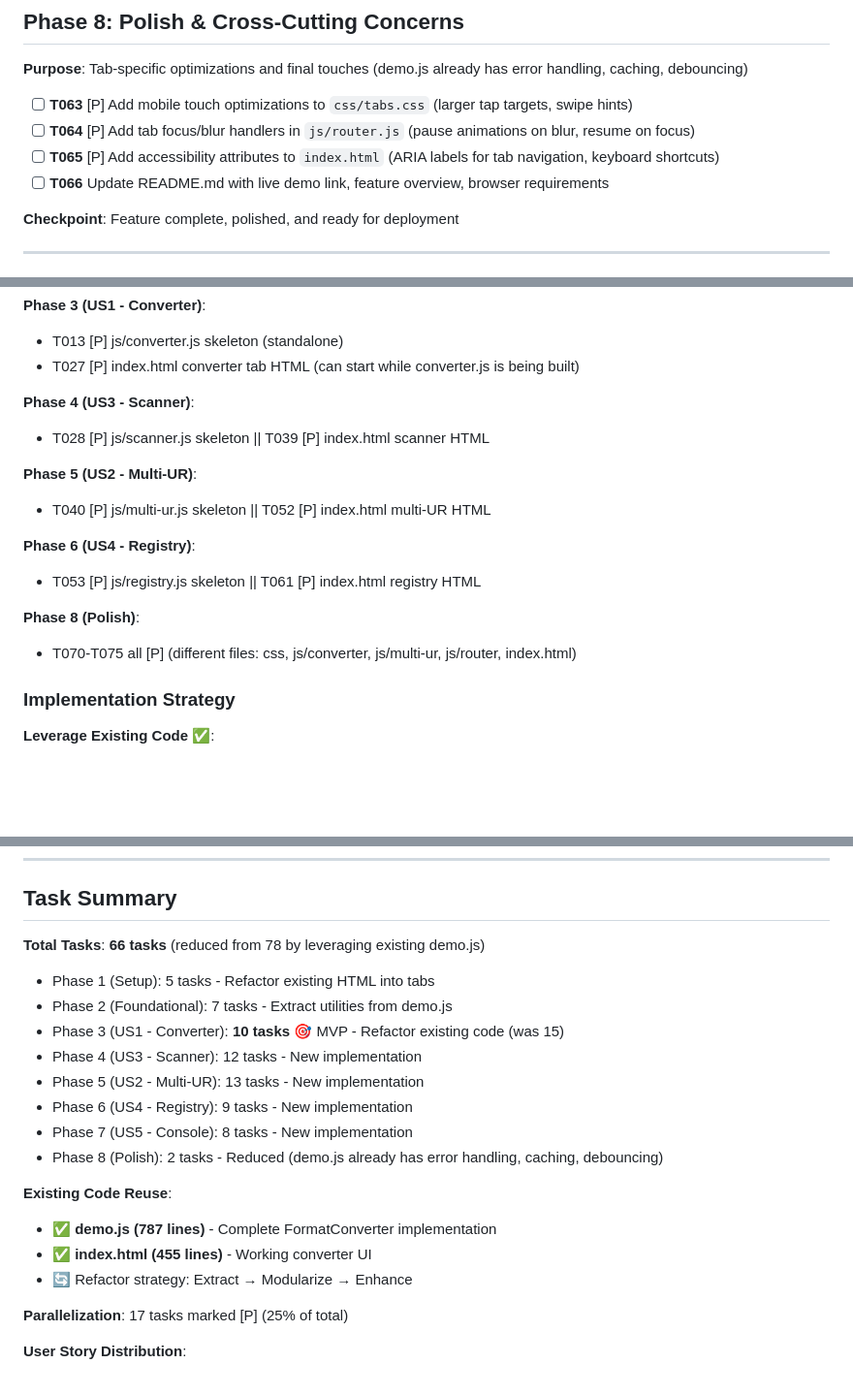
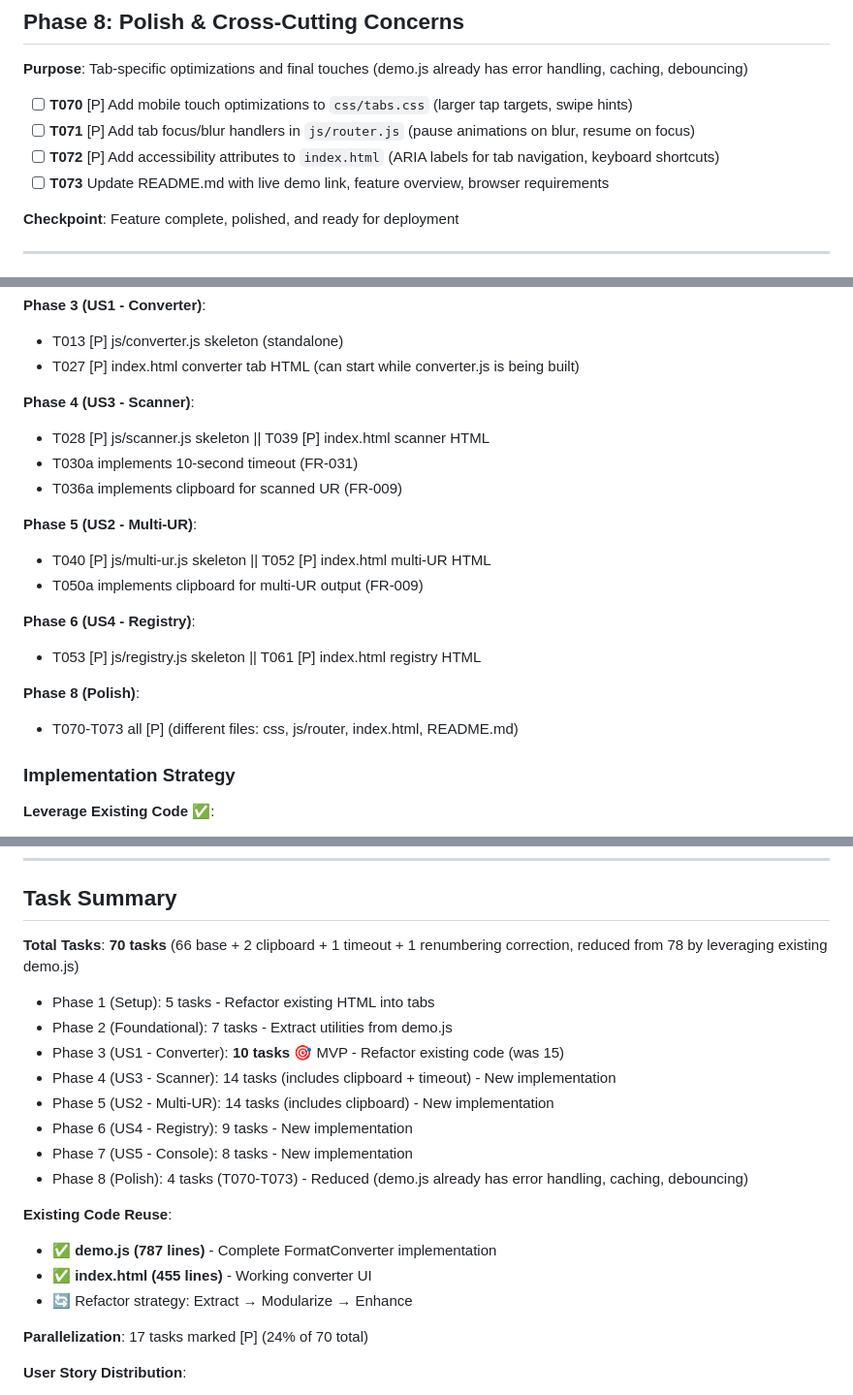
Before and after one commit to irfan798/bcur.me, a Markdown page: specs/002-bc-ur-playground/tasks.md, 3 parts joined by grey strips. Shown at 97% size. Rendered like a GitHub page; blank space fills up the shorter version.

```diff
--- a/specs/002-bc-ur-playground/tasks.md
+++ b/specs/002-bc-ur-playground/tasks.md
@@ -210,10 +213,10 @@
 
 **Purpose**: Tab-specific optimizations and final touches (demo.js already has error handling, caching, debouncing)
 
-- [ ] **T063** [P] Add mobile touch optimizations to `css/tabs.css` (larger tap targets, swipe hints)
-- [ ] **T064** [P] Add tab focus/blur handlers in `js/router.js` (pause animations on blur, resume on focus)
-- [ ] **T065** [P] Add accessibility attributes to `index.html` (ARIA labels for tab navigation, keyboard shortcuts)
-- [ ] **T066** Update README.md with live demo link, feature overview, browser requirements
+- [ ] **T070** [P] Add mobile touch optimizations to `css/tabs.css` (larger tap targets, swipe hints)
+- [ ] **T071** [P] Add tab focus/blur handlers in `js/router.js` (pause animations on blur, resume on focus)
+- [ ] **T072** [P] Add accessibility attributes to `index.html` (ARIA labels for tab navigation, keyboard shortcuts)
+- [ ] **T073** Update README.md with live demo link, feature overview, browser requirements
 
 **Checkpoint**: Feature complete, polished, and ready for deployment
 
@@ -259,15 +262,18 @@ Setup (Phase 1) → Foundational (Phase 2) → [All User Stories Can Start in Pa
 
 **Phase 4 (US3 - Scanner)**:
 - T028 [P] js/scanner.js skeleton || T039 [P] index.html scanner HTML
+- T030a implements 10-second timeout (FR-031)
+- T036a implements clipboard for scanned UR (FR-009)
 
 **Phase 5 (US2 - Multi-UR)**:
 - T040 [P] js/multi-ur.js skeleton || T052 [P] index.html multi-UR HTML
+- T050a implements clipboard for multi-UR output (FR-009)
 
 **Phase 6 (US4 - Registry)**:
 - T053 [P] js/registry.js skeleton || T061 [P] index.html registry HTML
 
 **Phase 8 (Polish)**:
-- T070-T075 all [P] (different files: css, js/converter, js/multi-ur, js/router, index.html)
+- T070-T073 all [P] (different files: css, js/router, index.html, README.md)
 
 ### Implementation Strategy
 
@@ -298,22 +304,22 @@ Setup (Phase 1) → Foundational (Phase 2) → [All User Stories Can Start in Pa
 
 ## Task Summary
 
-**Total Tasks**: **66 tasks** (reduced from 78 by leveraging existing demo.js)
+**Total Tasks**: **70 tasks** (66 base + 2 clipboard + 1 timeout + 1 renumbering correction, reduced from 78 by leveraging existing demo.js)
 - Phase 1 (Setup): 5 tasks - Refactor existing HTML into tabs
 - Phase 2 (Foundational): 7 tasks - Extract utilities from demo.js
 - Phase 3 (US1 - Converter): **10 tasks** 🎯 MVP - Refactor existing code (was 15)
-- Phase 4 (US3 - Scanner): 12 tasks - New implementation
-- Phase 5 (US2 - Multi-UR): 13 tasks - New implementation
+- Phase 4 (US3 - Scanner): 14 tasks (includes clipboard + timeout) - New implementation
+- Phase 5 (US2 - Multi-UR): 14 tasks (includes clipboard) - New implementation
 - Phase 6 (US4 - Registry): 9 tasks - New implementation
 - Phase 7 (US5 - Console): 8 tasks - New implementation
-- Phase 8 (Polish): 2 tasks - Reduced (demo.js already has error handling, caching, debouncing)
+- Phase 8 (Polish): 4 tasks (T070-T073) - Reduced (demo.js already has error handling, caching, debouncing)
 
 **Existing Code Reuse**:
 - ✅ **demo.js (787 lines)** - Complete FormatConverter implementation
 - ✅ **index.html (455 lines)** - Working converter UI
 - 🔄 Refactor strategy: Extract → Modularize → Enhance
 
-**Parallelization**: 17 tasks marked [P] (25% of total)
+**Parallelization**: 17 tasks marked [P] (24% of 70 total)
 
 **User Story Distribution**:
 - US1 (Converter): **10 tasks** (refactored from demo.js) - MVP deliverable
```
Also changed, not shown: other parts of specs/002-bc-ur-playground/tasks.md (+6 -3 lines), specs/002-bc-ur-playground/plan.md (+2 -2 lines), specs/002-bc-ur-playground/spec.md (+8 -7 lines).
